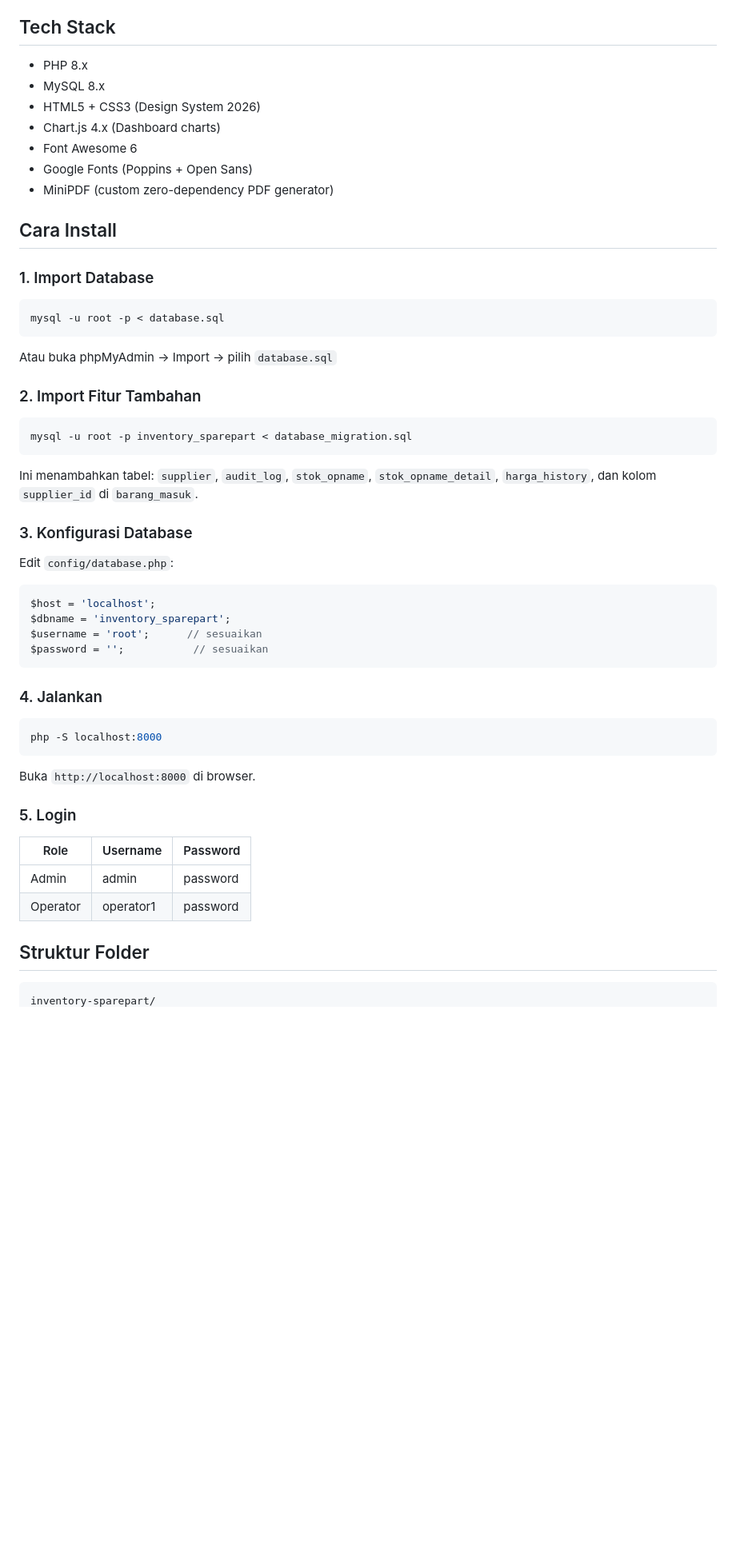
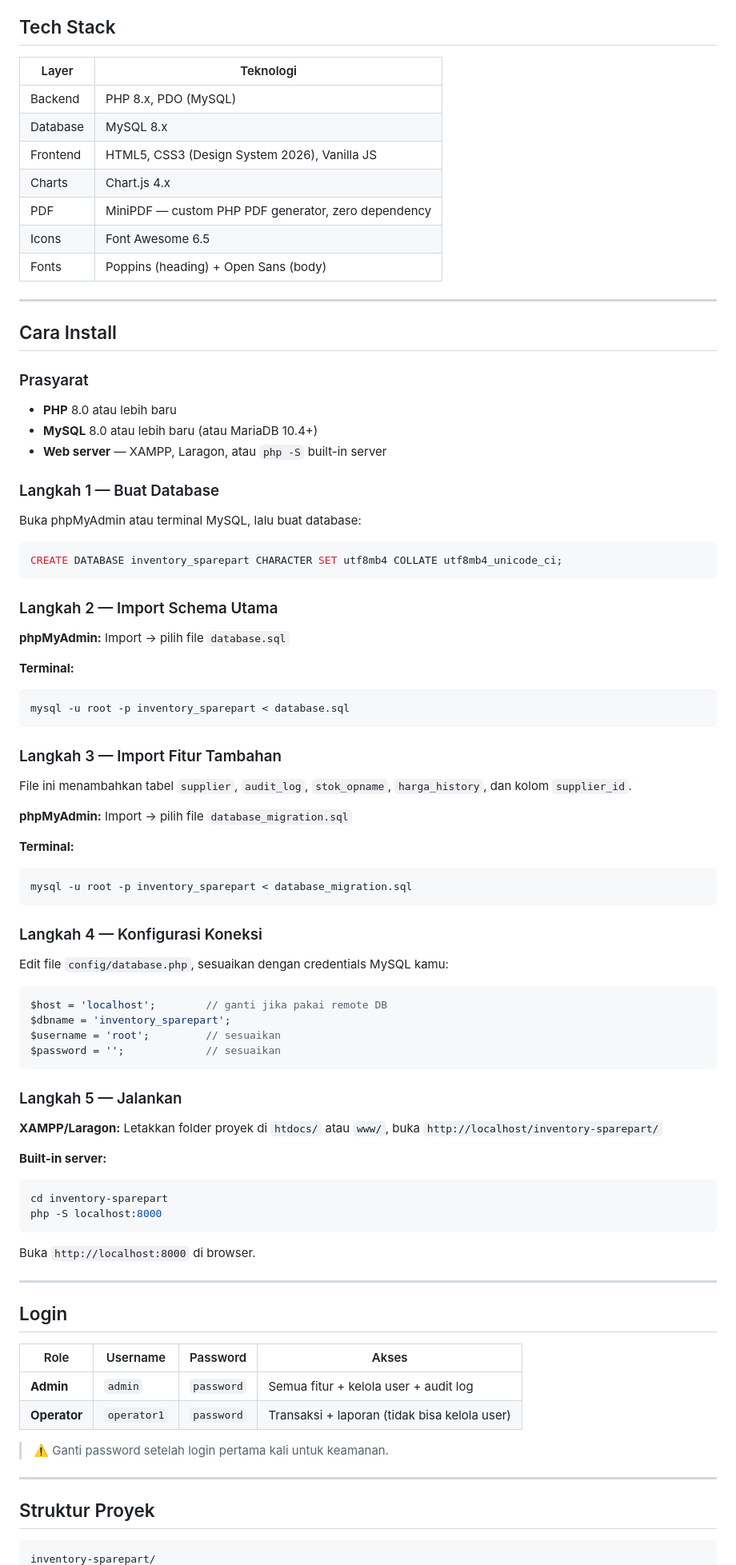
Before and after one commit to ferah1223/inventory-sparepart, a Markdown page: README.md, the part around one of its changes. Shown at 80% size. GitHub-like rendering; blank space fills up the shorter version.

````diff
--- a/README.md
+++ b/README.md
@@ -36,59 +67,91 @@ Sistem inventarisasi barang gudang spare part sepeda motor berbasis web. Dibuat
 
 ## Tech Stack
 
-- PHP 8.x
-- MySQL 8.x
-- HTML5 + CSS3 (Design System 2026)
-- Chart.js 4.x (Dashboard charts)
-- Font Awesome 6
-- Google Fonts (Poppins + Open Sans)
-- MiniPDF (custom zero-dependency PDF generator)
+| Layer | Teknologi |
+|-------|-----------|
+| Backend | PHP 8.x, PDO (MySQL) |
+| Database | MySQL 8.x |
+| Frontend | HTML5, CSS3 (Design System 2026), Vanilla JS |
+| Charts | Chart.js 4.x |
+| PDF | MiniPDF — custom PHP PDF generator, zero dependency |
+| Icons | Font Awesome 6.5 |
+| Fonts | Poppins (heading) + Open Sans (body) |
+
+---
 
 ## Cara Install
 
-### 1. Import Database
+### Prasyarat
 
-```bash
-mysql -u root -p < database.sql
+- **PHP** 8.0 atau lebih baru
+- **MySQL** 8.0 atau lebih baru (atau MariaDB 10.4+)
+- **Web server** — XAMPP, Laragon, atau `php -S` built-in server
+
+### Langkah 1 — Buat Database
+
+Buka phpMyAdmin atau terminal MySQL, lalu buat database:
+
+```sql
+CREATE DATABASE inventory_sparepart CHARACTER SET utf8mb4 COLLATE utf8mb4_unicode_ci;
 ```
 
-Atau buka phpMyAdmin → Import → pilih `database.sql`
+### Langkah 2 — Import Schema Utama
 
-### 2. Import Fitur Tambahan
+**phpMyAdmin:** Import → pilih file `database.sql`
 
+**Terminal:**
+```bash
+mysql -u root -p inventory_sparepart < database.sql
+```
+
+### Langkah 3 — Import Fitur Tambahan
+
+File ini menambahkan tabel `supplier`, `audit_log`, `stok_opname`, `harga_history`, dan kolom `supplier_id`.
+
+**phpMyAdmin:** Import → pilih file `database_migration.sql`
+
+**Terminal:**
 ```bash
 mysql -u root -p inventory_sparepart < database_migration.sql
 ```
 
-Ini menambahkan tabel: `supplier`, `audit_log`, `stok_opname`, `stok_opname_detail`, `harga_history`, dan kolom `supplier_id` di `barang_masuk`.
+### Langkah 4 — Konfigurasi Koneksi
 
-### 3. Konfigurasi Database
-
-Edit `config/database.php`:
+Edit file `config/database.php`, sesuaikan dengan credentials MySQL kamu:
 
 ```php
-$host = 'localhost';
+$host = 'localhost';        // ganti jika pakai remote DB
 $dbname = 'inventory_sparepart';
-$username = 'root';      // sesuaikan
-$password = '';           // sesuaikan
+$username = 'root';         // sesuaikan
+$password = '';             // sesuaikan
 ```
 
-### 4. Jalankan
+### Langkah 5 — Jalankan
 
+**XAMPP/Laragon:** Letakkan folder proyek di `htdocs/` atau `www/`, buka `http://localhost/inventory-sparepart/`
+
+**Built-in server:**
 ```bash
+cd inventory-sparepart
 php -S localhost:8000
 ```
 
 Buka `http://localhost:8000` di browser.
 
-### 5. Login
+---
 
-| Role | Username | Password |
-|------|----------|----------|
-| Admin | admin | password |
-| Operator | operator1 | password |
+## Login
 
-## Struktur Folder
+| Role | Username | Password | Akses |
+|------|----------|----------|-------|
+| **Admin** | `admin` | `password` | Semua fitur + kelola user + audit log |
+| **Operator** | `operator1` | `password` | Transaksi + laporan (tidak bisa kelola user) |
+
+> ⚠️ Ganti password setelah login pertama kali untuk keamanan.
+
+---
+
+## Struktur Proyek
 
 ```
 inventory-sparepart/
````
Also changed, not shown: other parts of README.md (+142 -60 lines).
